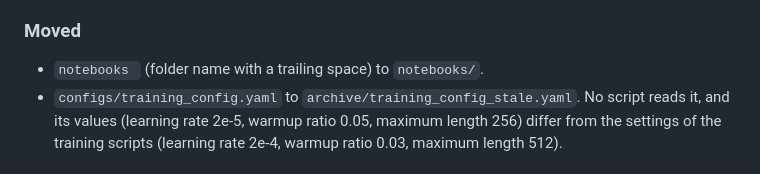
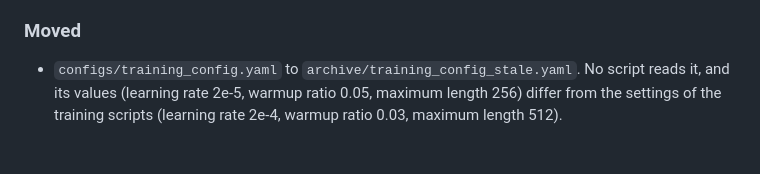
Before and after one commit to lamao-ab/vision-language-assistance-model, a Markdown page: CHANGELOG.md, the part around the change. Drawn GitHub-style.

```diff
--- a/CHANGELOG.md
+++ b/CHANGELOG.md
@@ -42,7 +42,6 @@ The audited version is **v1.0 (commit `4f4d378`)**. The VQA scorer `src/score_vi
 - `deployment/requirements.txt`: header states the measured JetPack, PyTorch and CUDA versions and no longer refers to files that are not in the repository.
 
 ### Moved
-- `notebooks ` (folder name with a trailing space) to `notebooks/`.
 - `configs/training_config.yaml` to `archive/training_config_stale.yaml`. No script reads it, and its values (learning rate 2e-5, warmup ratio 0.05, maximum length 256) differ from the settings of the training scripts (learning rate 2e-4, warmup ratio 0.03, maximum length 512).
 
 ### Corrections to the documentation (code and reported scores unchanged)
```
Also changed, not shown: README.md (+0 -1 lines).
